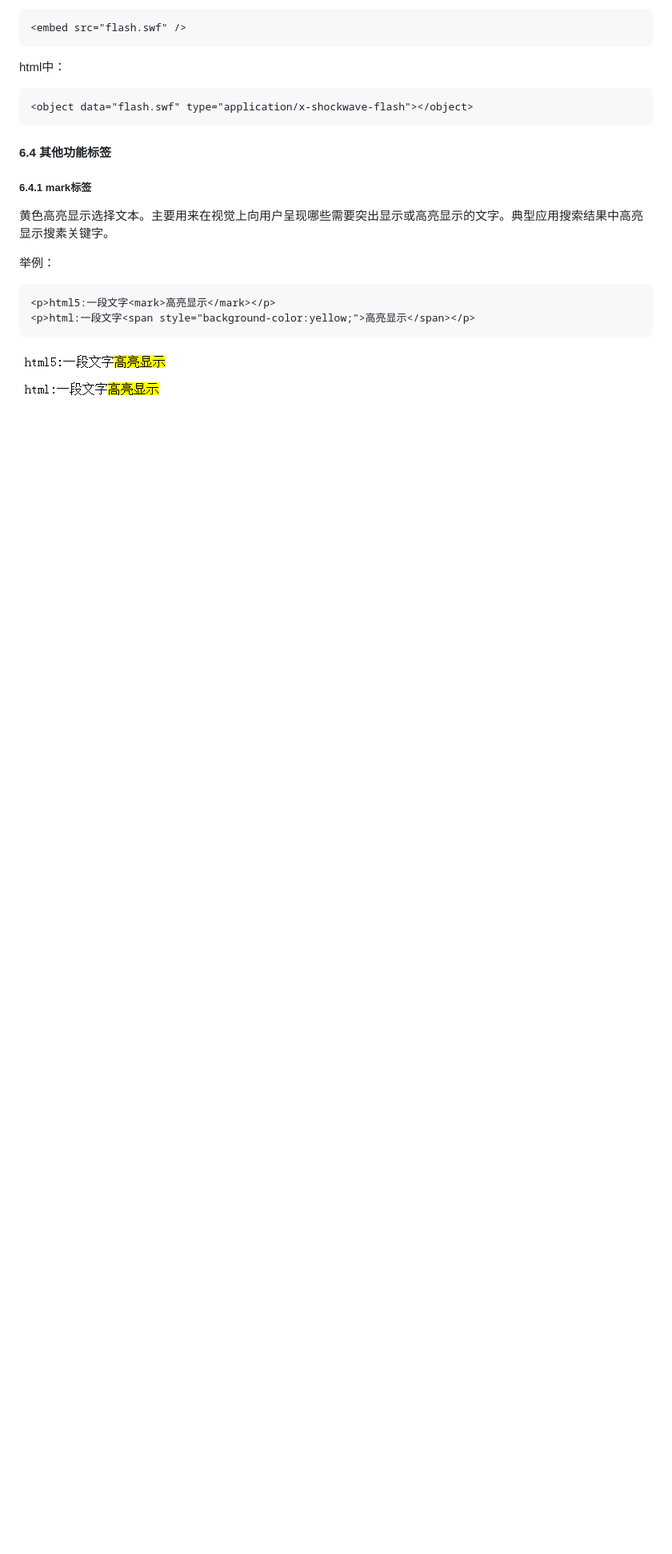
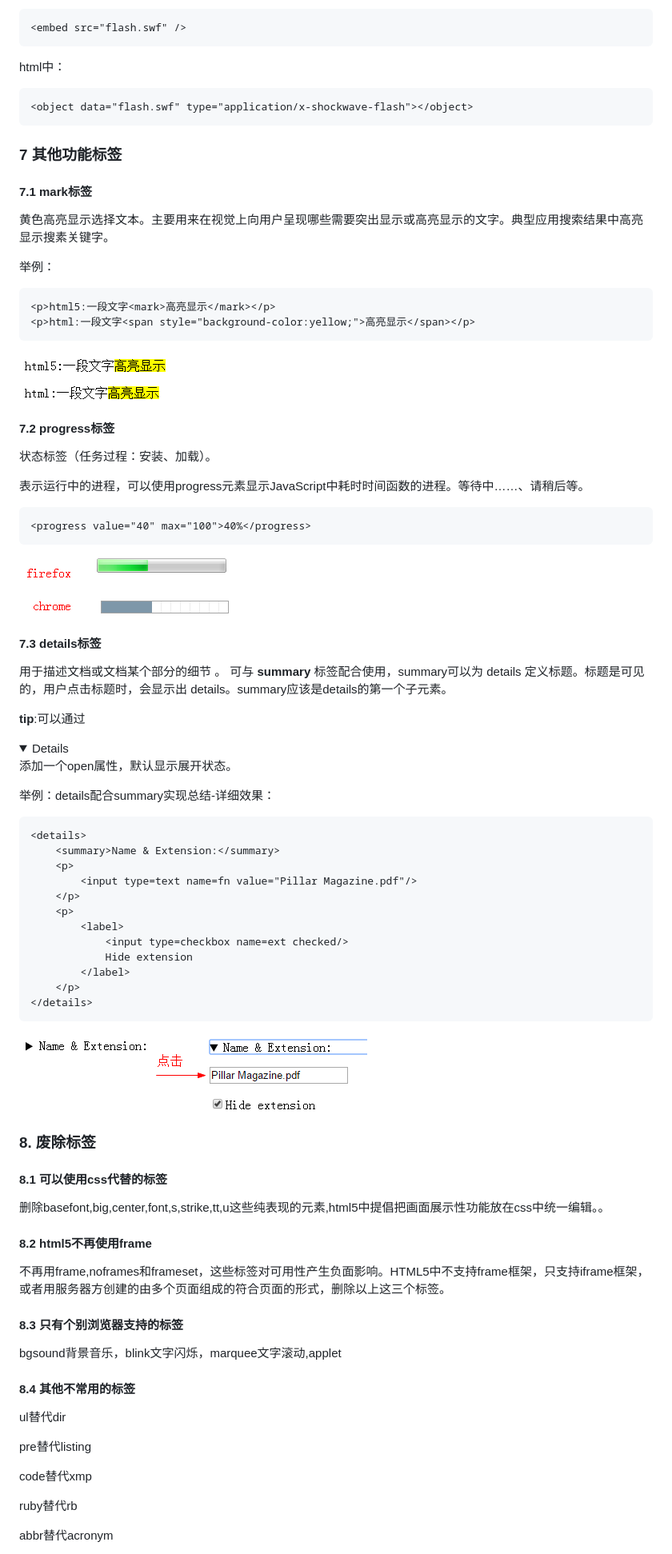
Before and after one commit to zuobaiquan/html5, a Markdown page: README.md, the part around the change printed below. Shown: that part at 80% size. Rendered like a GitHub page; pictures changed too: img/details.png (added), img/progress标签.png (added); blank space fills up the shorter version.

````diff
--- a/README.md
+++ b/README.md
@@ -666,9 +666,9 @@ html中：
 <object data="flash.swf" type="application/x-shockwave-flash"></object>
 ```
 
-#### 6.4 其他功能标签
+### 7 其他功能标签
 
-##### 6.4.1 mark标签
+#### 7.1 mark标签
 
 黄色高亮显示选择文本。主要用来在视觉上向用户呈现哪些需要突出显示或高亮显示的文字。典型应用搜索结果中高亮显示搜素关键字。
 
@@ -680,3 +680,68 @@ html中：
 ```
 
 ![](./img/mark.png)
+
+#### 7.2 progress标签
+
+状态标签（任务过程：安装、加载）。
+
+表示运行中的进程，可以使用progress元素显示JavaScript中耗时时间函数的进程。等待中……、请稍后等。
+
+```html
+<progress value="40" max="100">40%</progress>
+```
+
+![](./img/progress标签.png)
+
+#### 7.3 details标签
+
+用于描述文档或文档某个部分的细节 。
+可与 **summary** 标签配合使用，summary可以为 details 定义标题。标题是可见的，用户点击标题时，会显示出 details。summary应该是details的第一个子元素。
+
+**tip**:可以通过<details open>添加一个open属性，默认显示展开状态。
+
+举例：details配合summary实现总结-详细效果：
+
+```html
+<details>
+    <summary>Name & Extension:</summary>
+    <p>
+        <input type=text name=fn value="Pillar Magazine.pdf"/>
+    </p>
+    <p>
+        <label>
+            <input type=checkbox name=ext checked/>
+            Hide extension
+        </label>
+    </p>
+</details>
+```
+
+![](./img/details.png)
+
+### 8. 废除标签
+
+#### 8.1 可以使用css代替的标签
+
+ 删除basefont,big,center,font,s,strike,tt,u这些纯表现的元素,html5中提倡把画面展示性功能放在css中统一编辑。。
+
+#### 8.2 html5不再使用frame
+
+不再用frame,noframes和frameset，这些标签对可用性产生负面影响。HTML5中不支持frame框架，只支持iframe框架，或者用服务器方创建的由多个页面组成的符合页面的形式，删除以上这三个标签。
+
+#### 8.3 只有个别浏览器支持的标签
+
+bgsound背景音乐，blink文字闪烁，marquee文字滚动,applet
+
+#### 8.4 其他不常用的标签
+
+ul替代dir
+
+pre替代listing
+
+code替代xmp
+
+ruby替代rb
+
+abbr替代acronym
+
````
Also changed, not shown: other parts of README.md (+8 -1 lines).
